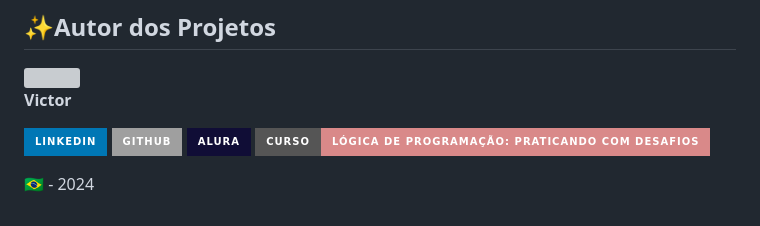
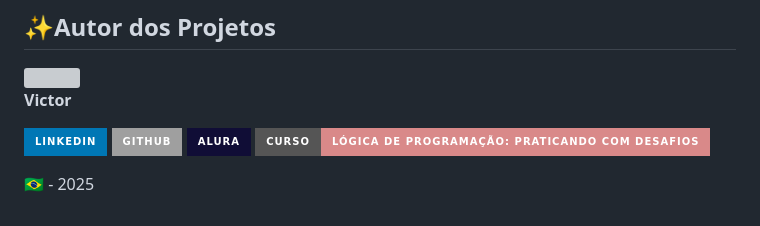
Before and after one commit to Victor-M-S-Rodrigues07/Praticando-Logica-JavaScript--Projeto-N2-2025, a Markdown page: README.md, the part around the change. Drawn GitHub-style; badges without logos; grey boxes are pictures that could not be loaded.

Commit message:
Update year from 2024 to 2025 in README

```diff
--- a/README.md
+++ b/README.md
@@ -148,4 +148,4 @@ Esse projeto é um sorteador de amigos para uma brincadeira de Amigo Secreto, on
 <a href = "https://cursos.alura.com.br/user/victorvicmr"><img alt="Static Badge" src="https://img.shields.io/badge/Alura-0?style=for-the-badge&color=%23100D36"></a>
 <a href = "https://cursos.alura.com.br/course/logica-programacao-praticando-desafios"> <img alt="Static Badge" src="https://img.shields.io/badge/L%C3%B3gica_de_programa%C3%A7%C3%A3o%3A_praticando_com_desafios-0?style=for-the-badge&label=Curso&labelColor=%23black&color=%23D98989"></a>
 
-🇧🇷 - 2024
+🇧🇷 - 2025
```
